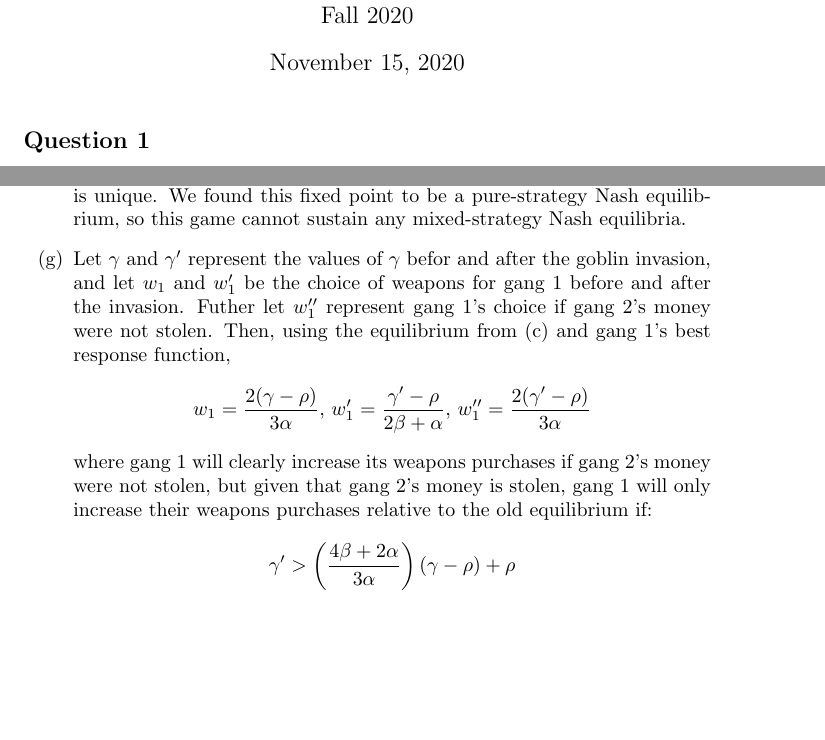
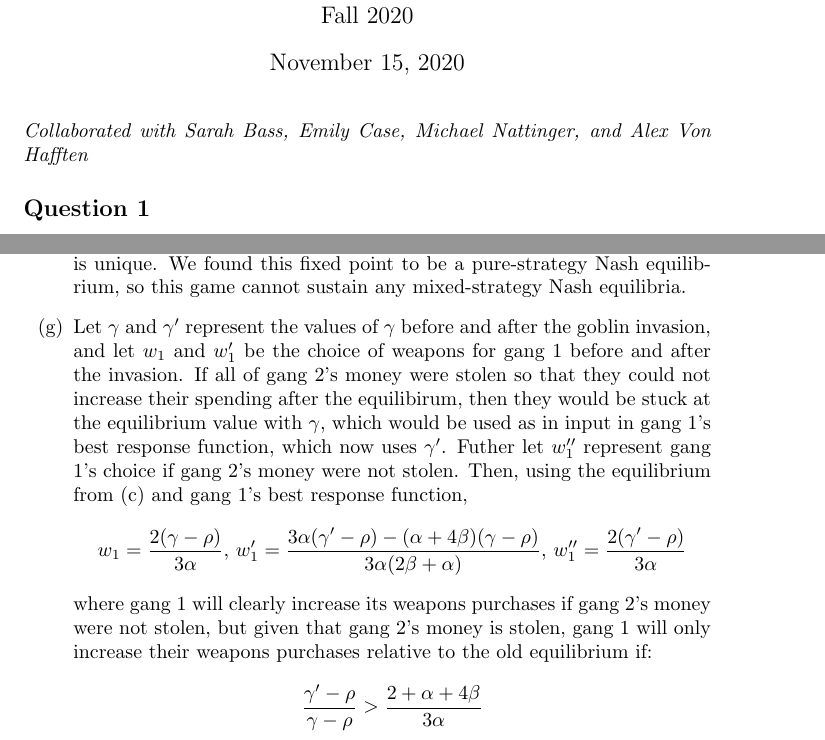
Before and after one commit to dannyedgel/coursework, a LaTeX problem sheet (f20/econ711/problem_sets/HW3/edgel_hw3.tex): two parts of pages 1 and 3 of 7, joined at a grey line, cut so that both start at the same text, the shorter picture padded with empty space. Compiled offline with pdfLaTeX.

Commit message:
edited 1(g)

```diff
--- a/f20/econ711/problem_sets/HW3/edgel_hw3.tex
+++ b/f20/econ711/problem_sets/HW3/edgel_hw3.tex
@@ -93,7 +93,7 @@
 		}
 \maketitle\thispagestyle{empty}
 
-%\noindent\textit{Collaborated with Sarah Bass, Emily Case, Michael Nattinger, and Alex Von Hafften}
+\noindent\textit{Collaborated with Sarah Bass, Emily Case, Michael Nattinger, and Alex Von Hafften}
 
 %%%________________________________________________________________%%%
 
@@ -163,13 +163,13 @@
 		\end{align*}
 		Thus, by the contraction mapping theorem, the fixed point ${BR_i(w_j) = w_j}$ is unique. We found this fixed point to be a pure-strategy Nash equilibrium, so this game cannot sustain any mixed-strategy Nash equilibria.
 
-	\item Let $\gamma$ and $\gamma'$ represent the values of $\gamma$ befor and after the goblin invasion, and let $w_1$ and $w'_1$ be the choice of weapons for gang 1 before and after the invasion. Futher let $w''_1$ represent gang 1's choice if gang 2's money were not stolen. Then, using the equilibrium from (c) and gang 1's best response function,
+	\item Let $\gamma$ and $\gamma'$ represent the values of $\gamma$ before and after the goblin invasion, and let $w_1$ and $w'_1$ be the choice of weapons for gang 1 before and after the invasion. If all of gang 2's money were stolen so that they could not increase their spending after the equilibirum, then they would be stuck at the equilibrium value with $\gamma$, which would be used as in input in gang 1's best response function, which now uses $\gamma'$. Futher let $w''_1$ represent gang 1's choice if gang 2's money were not stolen. Then, using the equilibrium from (c) and gang 1's best response function,
 		\[
-			w_1 = \frac{2(\gamma-\rho)}{3\alpha}\text{,    }w'_1 = \frac{\gamma'-\rho}{2\beta + \alpha}\text{,    }w''_1 = \frac{2(\gamma'-\rho)}{3\alpha}
+			w_1 = \frac{2(\gamma-\rho)}{3\alpha}\text{,    }w'_1 = \frac{3\alpha(\gamma'-\rho)-(\alpha+4\beta)(\gamma-\rho)}{3\alpha(2\beta + \alpha)}\text{,    }w''_1 = \frac{2(\gamma'-\rho)}{3\alpha}
 		\]
 		where gang 1 will clearly increase its weapons purchases if gang 2's money were not stolen, but given that gang 2's money is stolen, gang 1 will only increase their weapons purchases relative to the old equilibrium if:
 		\[
-			\gamma'> \left(\frac{4\beta + 2\alpha}{3\alpha}\right)(\gamma-\rho) + \rho
+			\frac{\gamma'-\rho}{\gamma-\rho} > \frac{2+\alpha+4\beta}{3\alpha}
 		\]
 
 \end{enumerate}
```
Also changed, not shown: f20/econ711/problem_sets/HW3/HW3.pdf (added), f20/econ711/problem_sets/HW3/edgel_hw3.pdf, 2 other files.
